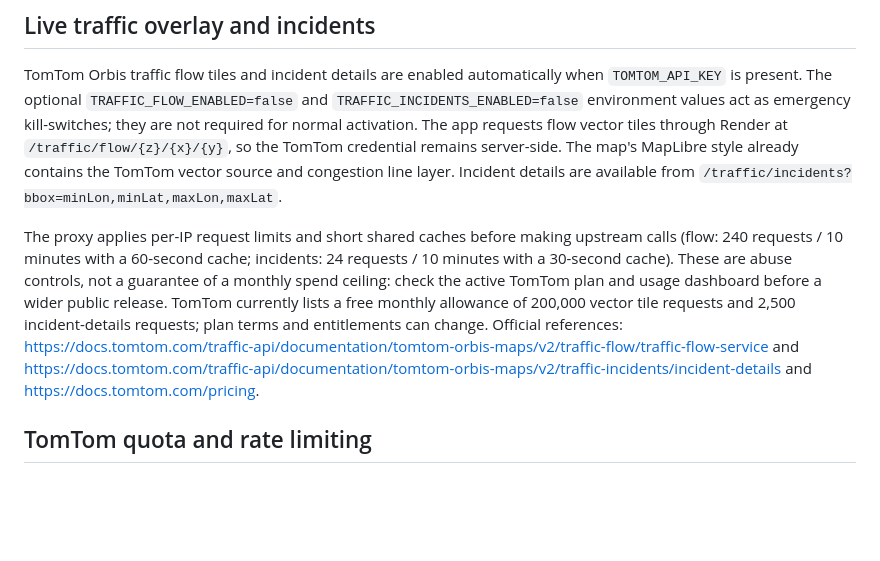
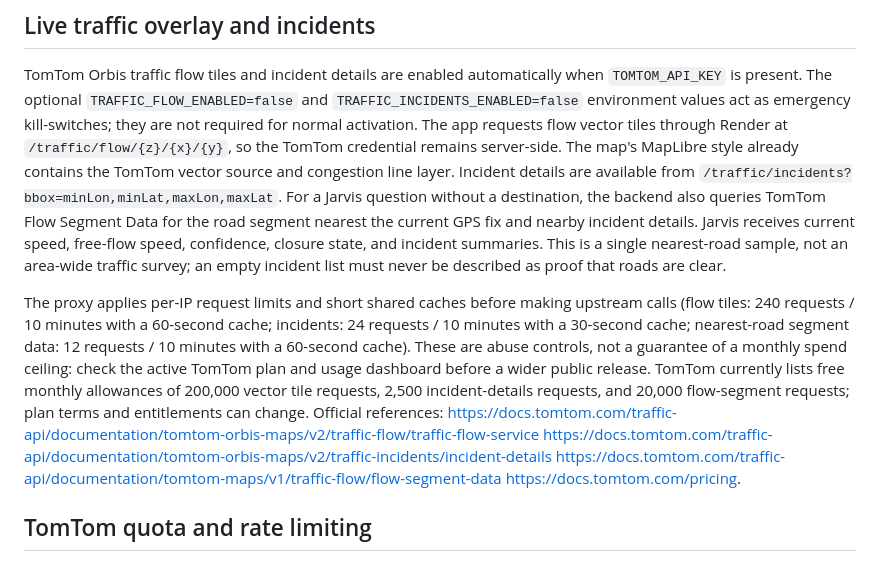
Before and after one commit to MotoRicTenerife/NEXT-NAVI-PRO, a Markdown page: backend/jarvis-render/README.md, the part around the change. GitHub-like rendering; blank space fills up the shorter version.

Commit message:
Document Jarvis nearby live traffic and segment data

```diff
--- a/backend/jarvis-render/README.md
+++ b/backend/jarvis-render/README.md
@@ -39,16 +39,24 @@ they are not required for normal activation. The app requests flow vector tiles
 Render at `/traffic/flow/{z}/{x}/{y}`, so the TomTom credential remains server-side.
 The map's MapLibre style already contains the TomTom vector source and congestion line
 layer. Incident details are available from `/traffic/incidents?bbox=minLon,minLat,maxLon,maxLat`.
+For a Jarvis question without a destination, the backend also queries TomTom Flow Segment
+Data for the road segment nearest the current GPS fix and nearby incident details. Jarvis
+receives current speed, free-flow speed, confidence, closure state, and incident summaries.
+This is a single nearest-road sample, not an area-wide traffic survey; an empty incident
+list must never be described as proof that roads are clear.
 
 The proxy applies per-IP request limits and short shared caches before making upstream
-calls (flow: 240 requests / 10 minutes with a 60-second cache; incidents: 24 requests /
-10 minutes with a 30-second cache). These are abuse controls, not a guarantee of a
-monthly spend ceiling: check the active TomTom plan and usage dashboard before a wider
-public release. TomTom currently lists a free monthly allowance of 200,000 vector tile
-requests and 2,500 incident-details requests; plan terms and entitlements can change.
-Official references: https://docs.tomtom.com/traffic-api/documentation/tomtom-orbis-maps/v2/traffic-flow/traffic-flow-service
-and https://docs.tomtom.com/traffic-api/documentation/tomtom-orbis-maps/v2/traffic-incidents/incident-details
-and https://docs.tomtom.com/pricing.
+calls (flow tiles: 240 requests / 10 minutes with a 60-second cache; incidents: 24 requests /
+10 minutes with a 30-second cache; nearest-road segment data: 12 requests / 10 minutes
+with a 60-second cache). These are abuse controls, not a guarantee of a monthly spend
+ceiling: check the active TomTom plan and usage dashboard before a wider public release.
+TomTom currently lists free monthly allowances of 200,000 vector tile requests, 2,500
+incident-details requests, and 20,000 flow-segment requests; plan terms and entitlements
+can change. Official references:
+https://docs.tomtom.com/traffic-api/documentation/tomtom-orbis-maps/v2/traffic-flow/traffic-flow-service
+https://docs.tomtom.com/traffic-api/documentation/tomtom-orbis-maps/v2/traffic-incidents/incident-details
+https://docs.tomtom.com/traffic-api/documentation/tomtom-maps/v1/traffic-flow/flow-segment-data
+https://docs.tomtom.com/pricing.
 
 ## TomTom quota and rate limiting
 
```
